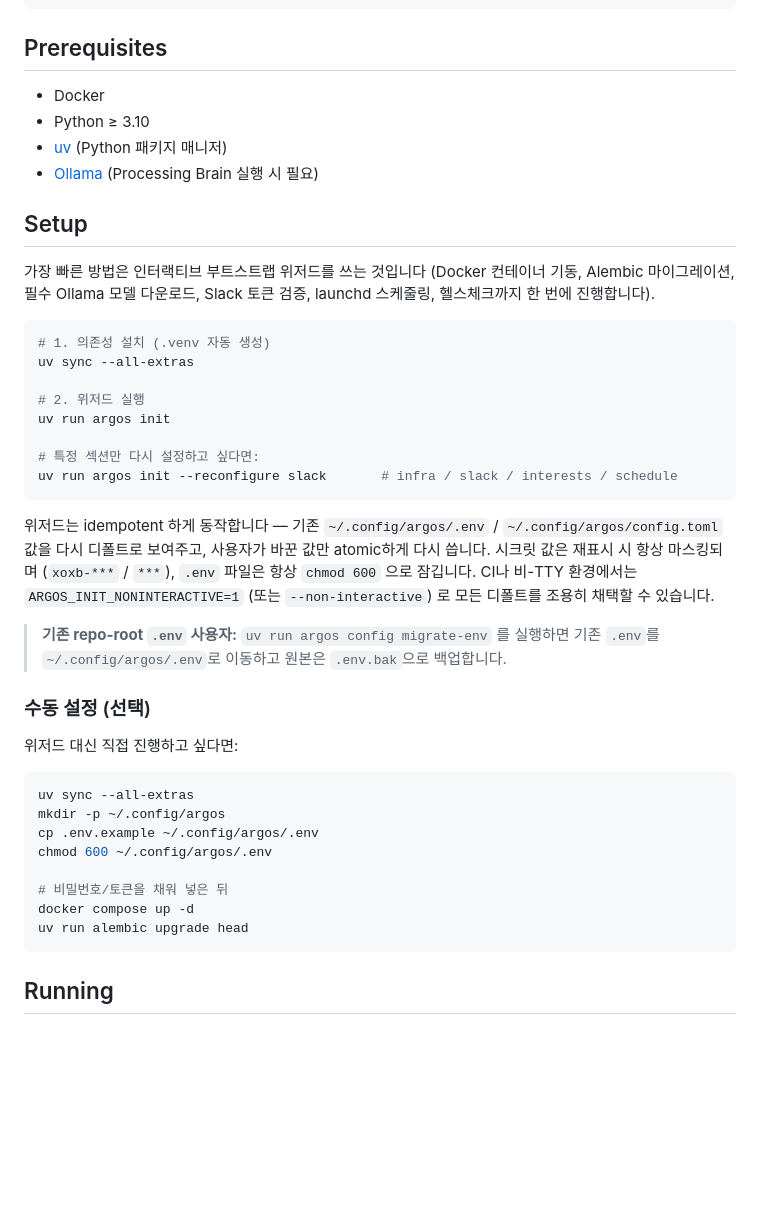
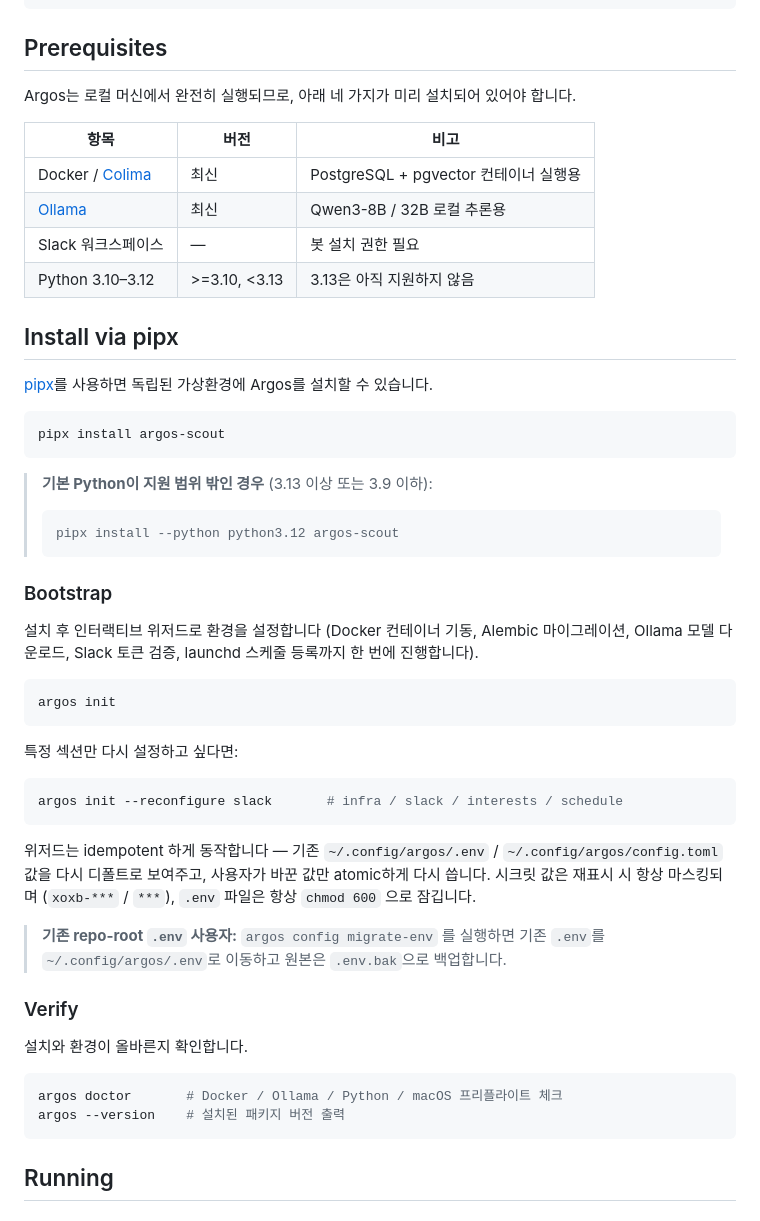
Before and after one commit to james20140802/argos, a Markdown page: README.md, the part around one of its changes. Rendered like a GitHub page; blank space fills up the shorter version.

Commit message:
📝 docs(README): promote pipx install flow, add doctor/version verify section (ARG-79)
New Prerequisites table, Install via pipx section with --python python3.12
callout, Bootstrap + Verify subsections. Dev-from-source (uv sync) flow
moved to new Contributing section before ## Database.

````diff
--- a/README.md
+++ b/README.md
@@ -18,50 +18,59 @@ Slack Interface (Daily briefing + Keep/Pass/Deep Dive)
 
 ## Prerequisites
 
-- Docker
-- Python ≥ 3.10
-- [uv](https://docs.astral.sh/uv/) (Python 패키지 매니저)
-- [Ollama](https://ollama.com) (Processing Brain 실행 시 필요)
+Argos는 로컬 머신에서 완전히 실행되므로, 아래 네 가지가 미리 설치되어 있어야 합니다.
 
-## Setup
+| 항목 | 버전 | 비고 |
+|------|------|------|
+| Docker / [Colima](https://github.com/abiosoft/colima) | 최신 | PostgreSQL + pgvector 컨테이너 실행용 |
+| [Ollama](https://ollama.com) | 최신 | Qwen3-8B / 32B 로컬 추론용 |
+| Slack 워크스페이스 | — | 봇 설치 권한 필요 |
+| Python 3.10–3.12 | >=3.10, <3.13 | 3.13은 아직 지원하지 않음 |
 
-가장 빠른 방법은 인터랙티브 부트스트랩 위저드를 쓰는 것입니다 (Docker 컨테이너 기동,
-Alembic 마이그레이션, 필수 Ollama 모델 다운로드, Slack 토큰 검증, launchd 스케줄링,
-헬스체크까지 한 번에 진행합니다).
+## Install via pipx
+
+[pipx](https://pipx.pypa.io/)를 사용하면 독립된 가상환경에 Argos를 설치할 수 있습니다.
 
 ```bash
-# 1. 의존성 설치 (.venv 자동 생성)
-uv sync --all-extras
+pipx install argos-scout
+```
 
-# 2. 위저드 실행
-uv run argos init
+> **기본 Python이 지원 범위 밖인 경우** (3.13 이상 또는 3.9 이하):
+>
+> ```bash
+> pipx install --python python3.12 argos-scout
+> ```
 
-# 특정 섹션만 다시 설정하고 싶다면:
-uv run argos init --reconfigure slack       # infra / slack / interests / schedule
+### Bootstrap
+
+설치 후 인터랙티브 위저드로 환경을 설정합니다 (Docker 컨테이너 기동, Alembic 마이그레이션,
+Ollama 모델 다운로드, Slack 토큰 검증, launchd 스케줄 등록까지 한 번에 진행합니다).
+
+```bash
+argos init
+```
+
+특정 섹션만 다시 설정하고 싶다면:
+
+```bash
+argos init --reconfigure slack       # infra / slack / interests / schedule
 ```
 
 위저드는 idempotent 하게 동작합니다 — 기존 `~/.config/argos/.env` / `~/.config/argos/config.toml` 값을
 다시 디폴트로 보여주고, 사용자가 바꾼 값만 atomic하게 다시 씁니다. 시크릿 값은
 재표시 시 항상 마스킹되며 (`xoxb-***` / `***`), `.env` 파일은 항상 `chmod 600` 으로
-잠깁니다. CI나 비-TTY 환경에서는 `ARGOS_INIT_NONINTERACTIVE=1` (또는
-`--non-interactive`) 로 모든 디폴트를 조용히 채택할 수 있습니다.
+잠깁니다.
 
-> **기존 repo-root `.env` 사용자:** `uv run argos config migrate-env` 를 실행하면
+> **기존 repo-root `.env` 사용자:** `argos config migrate-env` 를 실행하면
 > 기존 `.env`를 `~/.config/argos/.env`로 이동하고 원본은 `.env.bak`으로 백업합니다.
 
-### 수동 설정 (선택)
+### Verify
 
-위저드 대신 직접 진행하고 싶다면:
+설치와 환경이 올바른지 확인합니다.
 
 ```bash
-uv sync --all-extras
-mkdir -p ~/.config/argos
-cp .env.example ~/.config/argos/.env
-chmod 600 ~/.config/argos/.env
-
-# 비밀번호/토큰을 채워 넣은 뒤
-docker compose up -d
-uv run alembic upgrade head
+argos doctor       # Docker / Ollama / Python / macOS 프리플라이트 체크
+argos --version    # 설치된 패키지 버전 출력
 ```
 
 ## Running
````
Also changed, not shown: other parts of README.md (+34 -0 lines).
